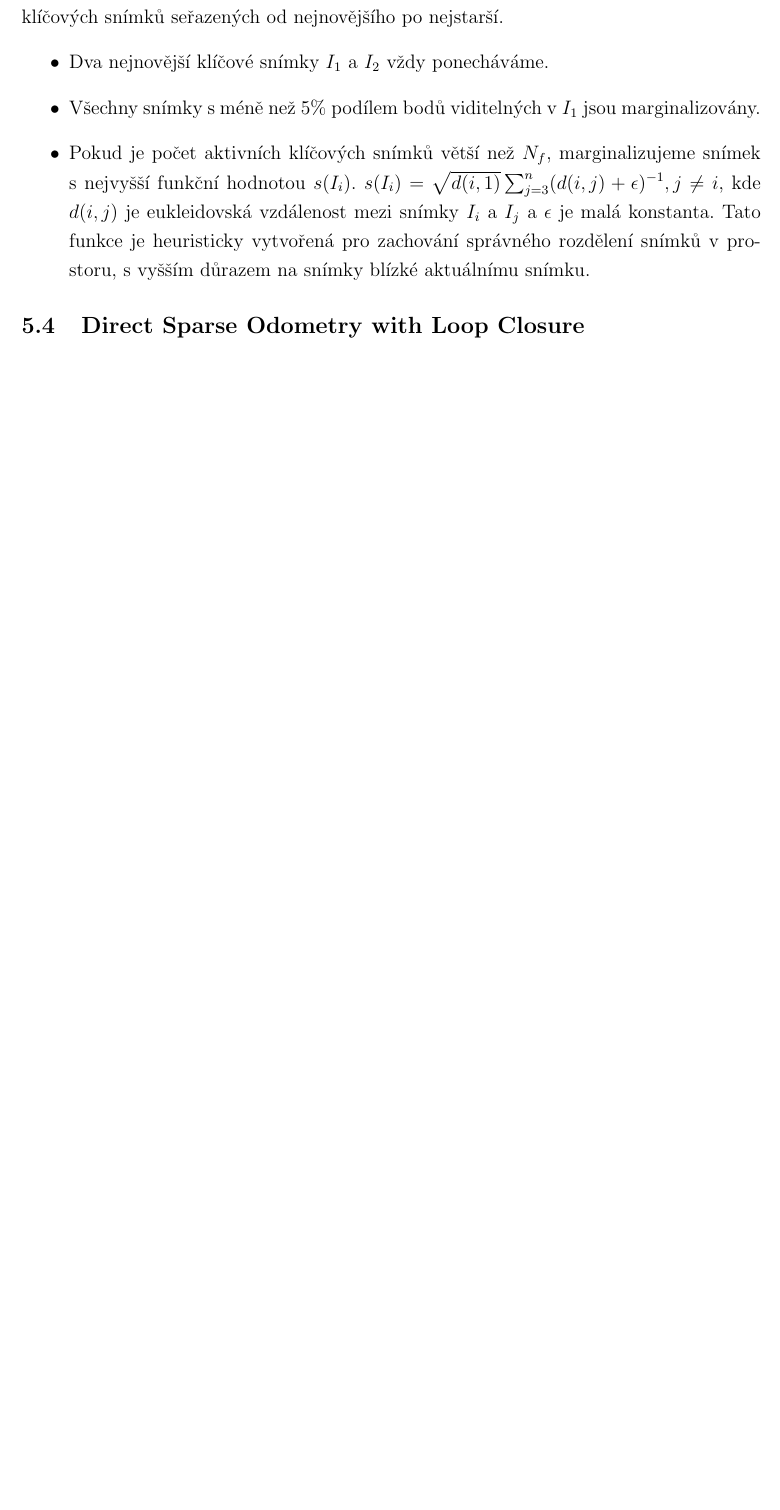
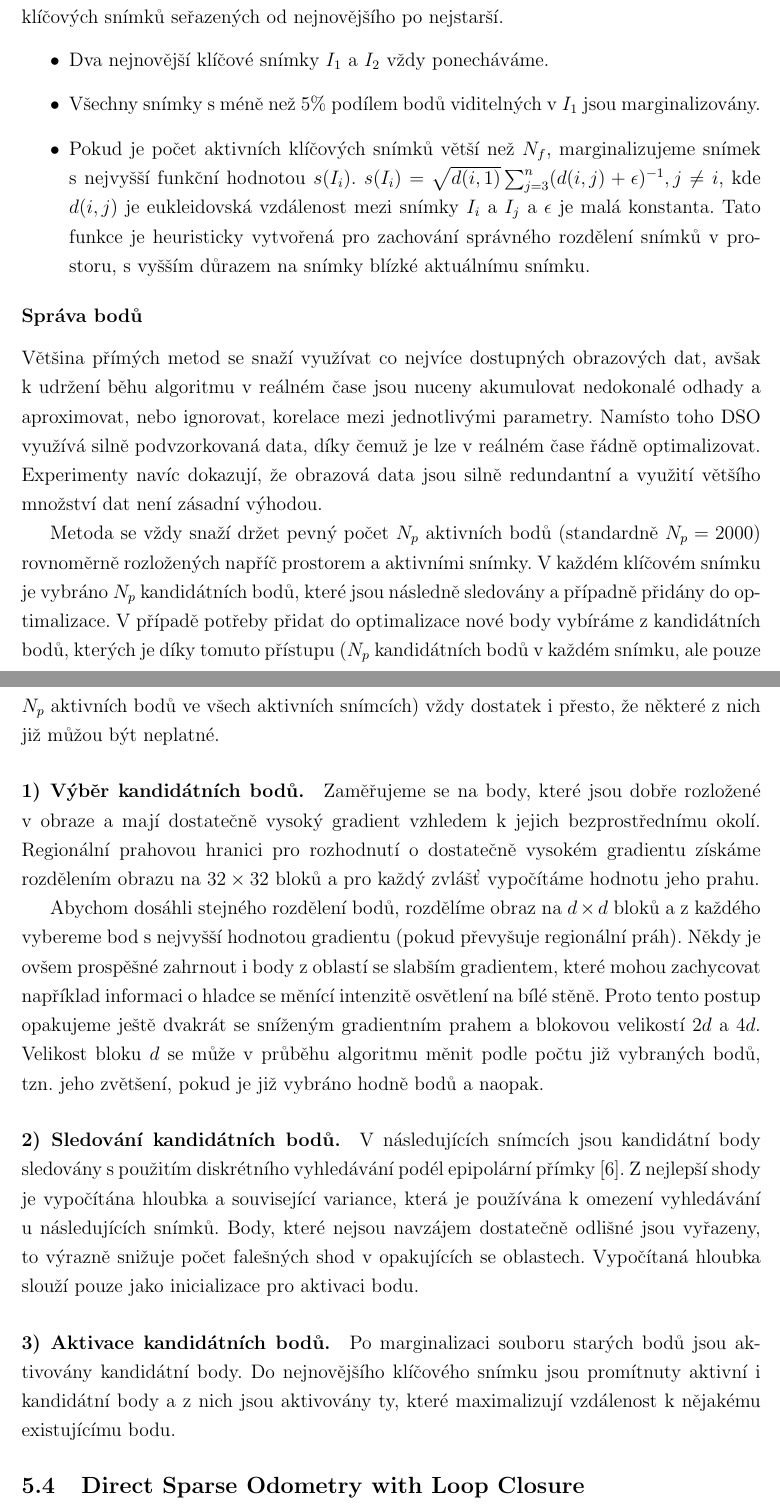
Before and after one commit to kratochviljakub/PRJ4, a LaTeX document (Rešerše/reserse.tex): part of page 18 of 19 before the commit and two parts of pages 18 and 19 of 20 after it, the two joined at a grey line, cut so that both start at the same text, the shorter picture padded with empty space. Compiled offline with pdfLaTeX.

Commit message:
Dopsáno DSO

```diff
--- a/Rešerše/reserse.tex
+++ b/Rešerše/reserse.tex
@@ -360,7 +360,18 @@ Předpokládá se, že selhalo přímé zarovnání obrazu, pokud je střední k
 \item Pokud je počet aktivních klíčových snímků větší než \( N_f \), marginalizujeme snímek s nejvyšší funkční hodnotou \( s(I_i) \). \( s(I_i)=\sqrt{d(i,1)} \sum_{j=3}^n (d(i,j)+\epsilon)^{-1}, j\neq i \), kde \( d(i,j) \) je eukleidovská vzdálenost mezi snímky \( I_i \) a \( I_j \) a \( \epsilon \) je  malá konstanta. Tato funkce je heuristicky vytvořená pro zachování správného rozdělení snímků v prostoru, s vyšším důrazem na snímky blízké aktuálnímu snímku.
 \end{itemize}
 
+\subsubsection*{Správa bodů}
+Většina přímých metod se snaží využívat co nejvíce dostupných obrazových dat, avšak k udržení běhu algoritmu v reálném čase jsou nuceny akumulovat nedokonalé odhady a aproximovat, nebo ignorovat, korelace mezi jednotlivými parametry. Namísto toho DSO využívá silně podvzorkovaná data, díky čemuž je lze v reálném čase řádně optimalizovat. Experimenty navíc dokazují, že obrazová data jsou silně redundantní a využití většího množství dat není zásadní výhodou.
 
+Metoda se vždy snaží držet pevný počet \( N_p \) aktivních bodů (standardně \( N_p = 2000 \)) rovnoměrně rozložených napříč prostorem a aktivními snímky. V každém klíčovém snímku je vybráno \( N_p \) kandidátních bodů, které jsou následně sledovány a případně přidány do optimalizace. V případě potřeby přidat do optimalizace nové body vybíráme z kandidátních bodů, kterých je díky tomuto přístupu (\( N_p \) kandidátních bodů v každém snímku, ale pouze \( N_p \) aktivních bodů ve všech aktivních snímcích) vždy dostatek i přesto, že některé z nich již můžou být neplatné.
+
+\paragraph*{1) Výběr kandidátních bodů.} Zaměřujeme se na body, které jsou dobře rozložené v obraze a mají dostatečně vysoký gradient vzhledem k jejich bezprostřednímu okolí. Regionální prahovou hranici pro rozhodnutí o dostatečně vysokém gradientu získáme rozdělením obrazu na \( 32 \times 32 \) bloků a pro každý zvlášť vypočítáme hodnotu jeho prahu.
+
+Abychom dosáhli stejného rozdělení bodů, rozdělíme obraz na \( d \times d \) bloků a z každého vybereme bod s nejvyšší hodnotou gradientu (pokud převyšuje regionální práh). Někdy je ovšem prospěšné zahrnout i body z oblastí se slabším gradientem, které mohou zachycovat například informaci o hladce se měnící intenzitě osvětlení na bílé stěně. Proto tento postup opakujeme ještě dvakrát se sníženým gradientním prahem a blokovou velikostí \( 2d \) a \( 4d \). Velikost bloku \( d \) se může v průběhu algoritmu měnit podle počtu již vybraných bodů, tzn. jeho zvětšení, pokud je již vybráno hodně bodů a naopak.
+
+\paragraph*{2) Sledování kandidátních bodů.} V následujících snímcích jsou kandidátní body sledovány s použitím diskrétního vyhledávání podél epipolární přímky \cite{Engel2018_DSO}. Z nejlepší shody je vypočítána hloubka a související variance, která je používána k omezení vyhledávání u následujících snímků. Body, které nejsou navzájem dostatečně odlišné jsou vyřazeny, to výrazně snižuje počet falešných shod v opakujících se oblastech. Vypočítaná hloubka slouží pouze jako inicializace pro aktivaci bodu.
+
+\paragraph*{3) Aktivace kandidátních bodů.} Po marginalizaci souboru starých bodů jsou aktivovány kandidátní body. Do nejnovějšího klíčového snímku jsou promítnuty aktivní i kandidátní body a z nich jsou aktivovány ty, které maximalizují vzdálenost k nějakému existujícímu bodu.
 
 \subsection{Direct Sparse Odometry with Loop Closure}
 
```
Also changed, not shown: Rešerše/reserse.pdf, 4 other files.
